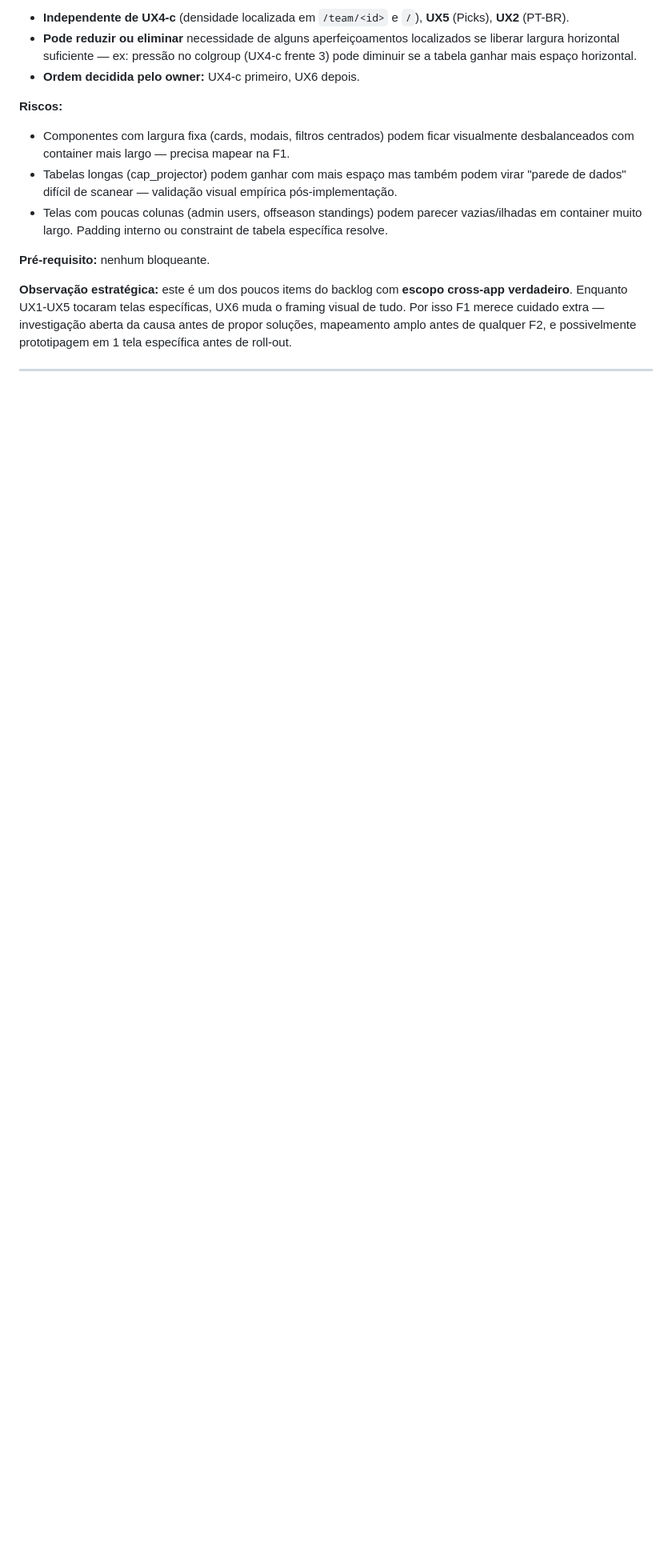
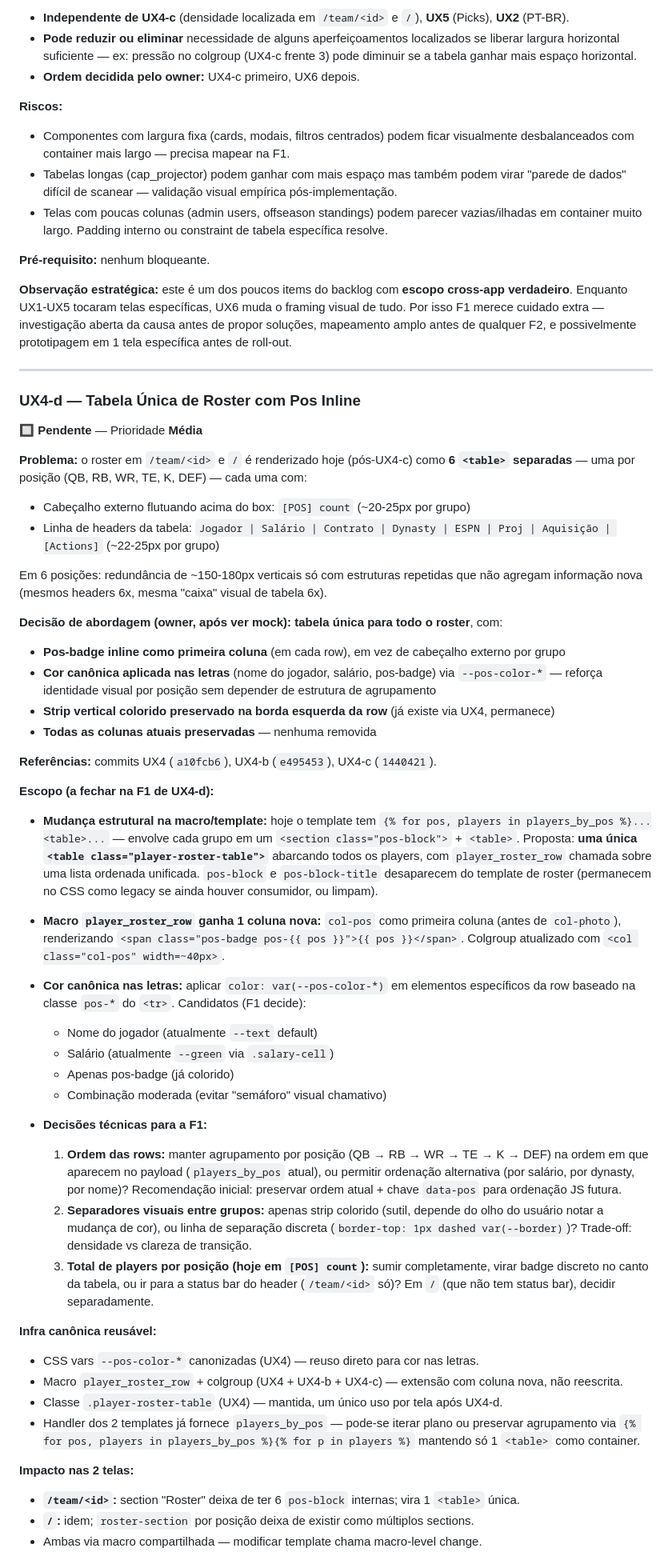
Before and after one commit to MellowBR/Dynasty_Fantasy_Manager, a Markdown page: improvements.md, the part around one of its changes. Shown at 80% size. Rendered like a GitHub page; blank space fills up the shorter version.

Commit message:
MAN-UX4-d-REG: registrar tabela única de roster com pos inline no backlog
Registro pré-F1 do item UX4-d conforme regra do CLAUDE.md.

Origem: análise visual pós-UX4-c (commit 1440421) identificou que o
roster é renderizado como 6 <table> separadas (uma por posição), com
cabeçalho externo [POS] count + linha de headers da tabela repetidos
em cada grupo. Soma ~150-180px verticais de redundância estrutural
que não agrega info nova.

Abordagem decidida pelo owner (após ver mock):
  - Tabela única para todo o roster
  - Pos-badge inline como primeira coluna em cada row
  - Cor canônica via --pos-color-* aplicada nas letras
    (nome do jogador, salário, pos-badge) — F1 calibra extensão
  - Strip vertical colorido preservado na borda da row (UX4)
  - Todas as colunas atuais mantidas

Entrada adicionada:
  - Status Rápido: linha UX4-d 🔲 Média após UX4-c
  - Seção descritiva UX4-d após UX6 em Itens Pendentes:
      - Problema: 6 <table> com cabeçalhos repetidos
        (~150-180px de redundância)
      - Abordagem: tabela única + pos inline + cor canônica
      - Escopo F1:
          - Mudança estrutural (1 <table> única em vez de 6)
          - Macro ganha col-pos como 1ª coluna
          - Cor nas letras via var(--pos-color-*) — decidir
            saturação (nome? salário? pos-badge only?)
          - Decisões técnicas: ordem das rows, separadores entre
            grupos, onde mostrar count por posição
      - Infra reusável: --pos-color-* (UX4), macro player_roster_row
        + colgroup (UX4+UX4-b+UX4-c), handler payload players_by_pos
        pode ser iterado preservando agrupamento OU plano
      - Impacto cross-tela: ambas as telas via macro compartilhada
      - Relação: sucessor de UX4-c; pré-requisito natural para
        eventual UX7 (tema mais claro, não registrado ainda);
        independente de UX5 e UX6
      - Riscos: perda do "grupo visual por posição" (mitigação via
        strip + badge + ordem preservada); saturação de cor
        (F1 balanceia aplicação); colgroup precisa absorver coluna
        nova (cálculo de widths novo)
  - Cabeçalho: data atualizada com marcação do registro

Nenhuma alteração de código. Prompt MAN-UX4-d-F1 (diagnose) vem em
sessão subsequente.

Co-Authored-By: Claude Opus 4.7 (1M context) <noreply@anthropic.com>

```diff
--- a/improvements.md
+++ b/improvements.md
@@ -1375,3 +1376,48 @@ Redução total fixa: 576→478px (team_detail, -17%); 660→554px (roster, -16%
 
 ---
 
+### UX4-d — Tabela Única de Roster com Pos Inline
+🔲 **Pendente** — Prioridade **Média**
+
+**Problema:** o roster em `/team/<id>` e `/` é renderizado hoje (pós-UX4-c) como **6 `<table>` separadas** — uma por posição (QB, RB, WR, TE, K, DEF) — cada uma com:
+- Cabeçalho externo flutuando acima do box: `[POS] count` (~20-25px por grupo)
+- Linha de headers da tabela: `Jogador | Salário | Contrato | Dynasty | ESPN | Proj | Aquisição | [Actions]` (~22-25px por grupo)
+
+Em 6 posições: redundância de ~150-180px verticais só com estruturas repetidas que não agregam informação nova (mesmos headers 6x, mesma "caixa" visual de tabela 6x).
+
+**Decisão de abordagem (owner, após ver mock):** **tabela única para todo o roster**, com:
+- **Pos-badge inline como primeira coluna** (em cada row), em vez de cabeçalho externo por grupo
+- **Cor canônica aplicada nas letras** (nome do jogador, salário, pos-badge) via `--pos-color-*` — reforça identidade visual por posição sem depender de estrutura de agrupamento
+- **Strip vertical colorido preservado na borda esquerda da row** (já existe via UX4, permanece)
+- **Todas as colunas atuais preservadas** — nenhuma removida
+
+**Referências:** commits UX4 (`a10fcb6`), UX4-b (`e495453`), UX4-c (`1440421`).
+
+**Escopo (a fechar na F1 de UX4-d):**
+
+- **Mudança estrutural na macro/template:** hoje o template tem `{% for pos, players in players_by_pos %}...<table>...` — envolve cada grupo em um `<section class="pos-block">` + `<table>`. Proposta: **uma única `<table class="player-roster-table">`** abarcando todos os players, com `player_roster_row` chamada sobre uma lista ordenada unificada. `pos-block` e `pos-block-title` desaparecem do template de roster (permanecem no CSS como legacy se ainda houver consumidor, ou limpam).
+
+- **Macro `player_roster_row` ganha 1 coluna nova:** `col-pos` como primeira coluna (antes de `col-photo`), renderizando `<span class="pos-badge pos-{{ pos }}">{{ pos }}</span>`. Colgroup atualizado com `<col class="col-pos" width=~40px>`.
+
+- **Cor canônica nas letras:** aplicar `color: var(--pos-color-*)` em elementos específicos da row baseado na classe `pos-*` do `<tr>`. Candidatos (F1 decide):
+  - Nome do jogador (atualmente `--text` default)
+  - Salário (atualmente `--green` via `.salary-cell`)
+  - Apenas pos-badge (já colorido)
+  - Combinação moderada (evitar "semáforo" visual chamativo)
+
+- **Decisões técnicas para a F1:**
+  1. **Ordem das rows:** manter agrupamento por posição (QB → RB → WR → TE → K → DEF) na ordem em que aparecem no payload (`players_by_pos` atual), ou permitir ordenação alternativa (por salário, por dynasty, por nome)? Recomendação inicial: preservar ordem atual + chave `data-pos` para ordenação JS futura.
+  2. **Separadores visuais entre grupos:** apenas strip colorido (sutil, depende do olho do usuário notar a mudança de cor), ou linha de separação discreta (`border-top: 1px dashed var(--border)`)? Trade-off: densidade vs clareza de transição.
+  3. **Total de players por posição (hoje em `[POS] count`):** sumir completamente, virar badge discreto no canto da tabela, ou ir para a status bar do header (`/team/<id>` só)? Em `/` (que não tem status bar), decidir separadamente.
+
+**Infra canônica reusável:**
+- CSS vars `--pos-color-*` canonizadas (UX4) — reuso direto para cor nas letras.
+- Macro `player_roster_row` + colgroup (UX4 + UX4-b + UX4-c) — extensão com coluna nova, não reescrita.
+- Classe `.player-roster-table` (UX4) — mantida, um único uso por tela após UX4-d.
+- Handler dos 2 templates já fornece `players_by_pos` — pode-se iterar plano ou preservar agrupamento via `{% for pos, players in players_by_pos %}{% for p in players %}` mantendo só 1 `<table>` como container.
+
+**Impacto nas 2 telas:**
+- **`/team/<id>`:** section "Roster" deixa de ter 6 `pos-block` internas; vira 1 `<table>` única.
+- **`/`:** idem; `roster-section` por posição deixa de existir como múltiplos sections.
+- Ambas via macro compartilhada — modificar template chama macro-level change.
+
```
Also changed, not shown: other parts of improvements.md (+17 -1 lines).
